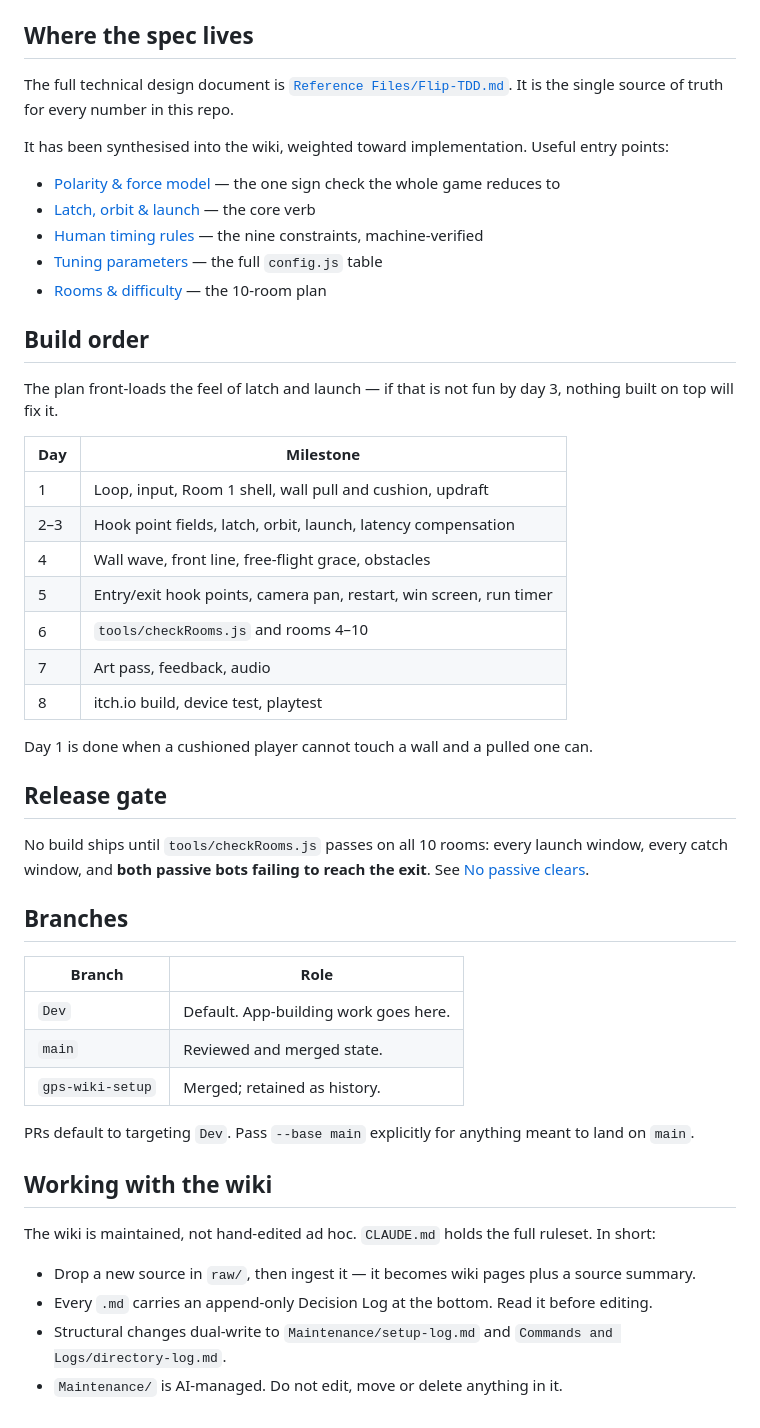
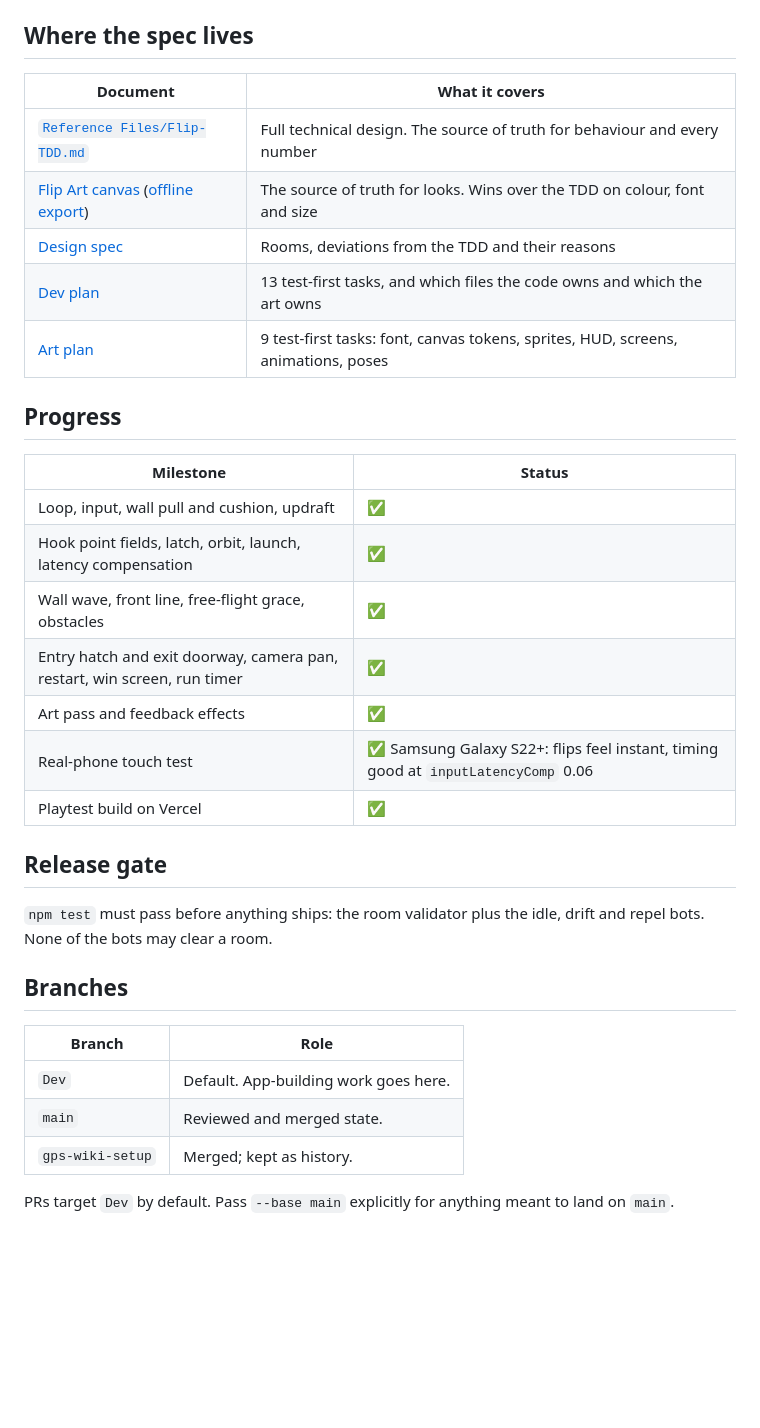
Before and after one commit to Eiz3n/Flip-Prototype, a Markdown page: README.md, the part around one of its changes. GitHub-like rendering; blank space fills up the shorter version.

```diff
--- a/README.md
+++ b/README.md
@@ -47,35 +61,29 @@ Maintenance/           AI-managed — do not edit, move or delete
 
 ## Where the spec lives
 
-The full technical design document is [`Reference Files/Flip-TDD.md`](Reference%20Files/Flip-TDD.md). It is the single source of truth for every number in this repo.
+| Document | What it covers |
+|---|---|
+| [`Reference Files/Flip-TDD.md`](Reference%20Files/Flip-TDD.md) | Full technical design. The source of truth for behaviour and every number |
+| [Flip Art canvas](https://claude.ai/artifact/51tn6oK5ZfHmTbD2dnK5fw) ([offline export](Reference%20Files/Flip%20Art.html)) | The source of truth for looks. Wins over the TDD on colour, font and size |
+| [Design spec](Working%20Files/2026-09-23-flip-v1-design.md) | Rooms, deviations from the TDD and their reasons |
+| [Dev plan](Working%20Files/2026-09-23-flip-v1-dev-plan.md) | 13 test-first tasks, and which files the code owns and which the art owns |
+| [Art plan](Working%20Files/2026-09-25-flip-v1-art-plan.md) | 9 test-first tasks: font, canvas tokens, sprites, HUD, screens, animations, poses |
 
-It has been synthesised into the wiki, weighted toward implementation. Useful entry points:
+## Progress
 
-- [Polarity & force model](wiki/concepts/polarity-force-model.md) — the one sign check the whole game reduces to
-- [Latch, orbit & launch](wiki/concepts/latch-orbit-launch.md) — the core verb
-- [Human timing rules](wiki/concepts/human-timing-rules.md) — the nine constraints, machine-verified
-- [Tuning parameters](wiki/entities/tuning-parameters.md) — the full `config.js` table
-- [Rooms & difficulty](wiki/systems/rooms-and-difficulty.md) — the 10-room plan
-
-## Build order
-
-The plan front-loads the feel of latch and launch — if that is not fun by day 3, nothing built on top will fix it.
-
-| Day | Milestone |
+| Milestone | Status |
 |---|---|
-| 1 | Loop, input, Room 1 shell, wall pull and cushion, updraft |
-| 2–3 | Hook point fields, latch, orbit, launch, latency compensation |
-| 4 | Wall wave, front line, free-flight grace, obstacles |
-| 5 | Entry/exit hook points, camera pan, restart, win screen, run timer |
-| 6 | `tools/checkRooms.js` and rooms 4–10 |
-| 7 | Art pass, feedback, audio |
-| 8 | itch.io build, device test, playtest |
-
-Day 1 is done when a cushioned player cannot touch a wall and a pulled one can.
+| Loop, input, wall pull and cushion, updraft | ✅ |
+| Hook point fields, latch, orbit, launch, latency compensation | ✅ |
+| Wall wave, front line, free-flight grace, obstacles | ✅ |
+| Entry hatch and exit doorway, camera pan, restart, win screen, run timer | ✅ |
+| Art pass and feedback effects | ✅ |
+| Real-phone touch test | ✅ Samsung Galaxy S22+: flips feel instant, timing good at `inputLatencyComp` 0.06 |
+| Playtest build on Vercel | ✅ |
 
 ## Release gate
 
-No build ships until `tools/checkRooms.js` passes on all 10 rooms: every launch window, every catch window, and **both passive bots failing to reach the exit**. See [No passive clears](wiki/concepts/no-passive-clears.md).
+`npm test` must pass before anything ships: the room validator plus the idle, drift and repel bots. None of the bots may clear a room.
 
 ## Branches
 
@@ -83,15 +91,6 @@ No build ships until `tools/checkRooms.js` passes on all 10 rooms: every launch
 |---|---|
 | `Dev` | Default. App-building work goes here. |
 | `main` | Reviewed and merged state. |
-| `gps-wiki-setup` | Merged; retained as history. |
+| `gps-wiki-setup` | Merged; kept as history. |
 
-PRs default to targeting `Dev`. Pass `--base main` explicitly for anything meant to land on `main`.
-
-## Working with the wiki
-
-The wiki is maintained, not hand-edited ad hoc. `CLAUDE.md` holds the full ruleset. In short:
-
-- Drop a new source in `raw/`, then ingest it — it becomes wiki pages plus a source summary.
-- Every `.md` carries an append-only Decision Log at the bottom. Read it before editing.
-- Structural changes dual-write to `Maintenance/setup-log.md` and `Commands and Logs/directory-log.md`.
-- `Maintenance/` is AI-managed. Do not edit, move or delete anything in it.
+PRs target `Dev` by default. Pass `--base main` explicitly for anything meant to land on `main`.
```
Also changed, not shown: other parts of README.md (+38 -24 lines), Commands and Logs/directory-log.md (+6 -0 lines).
